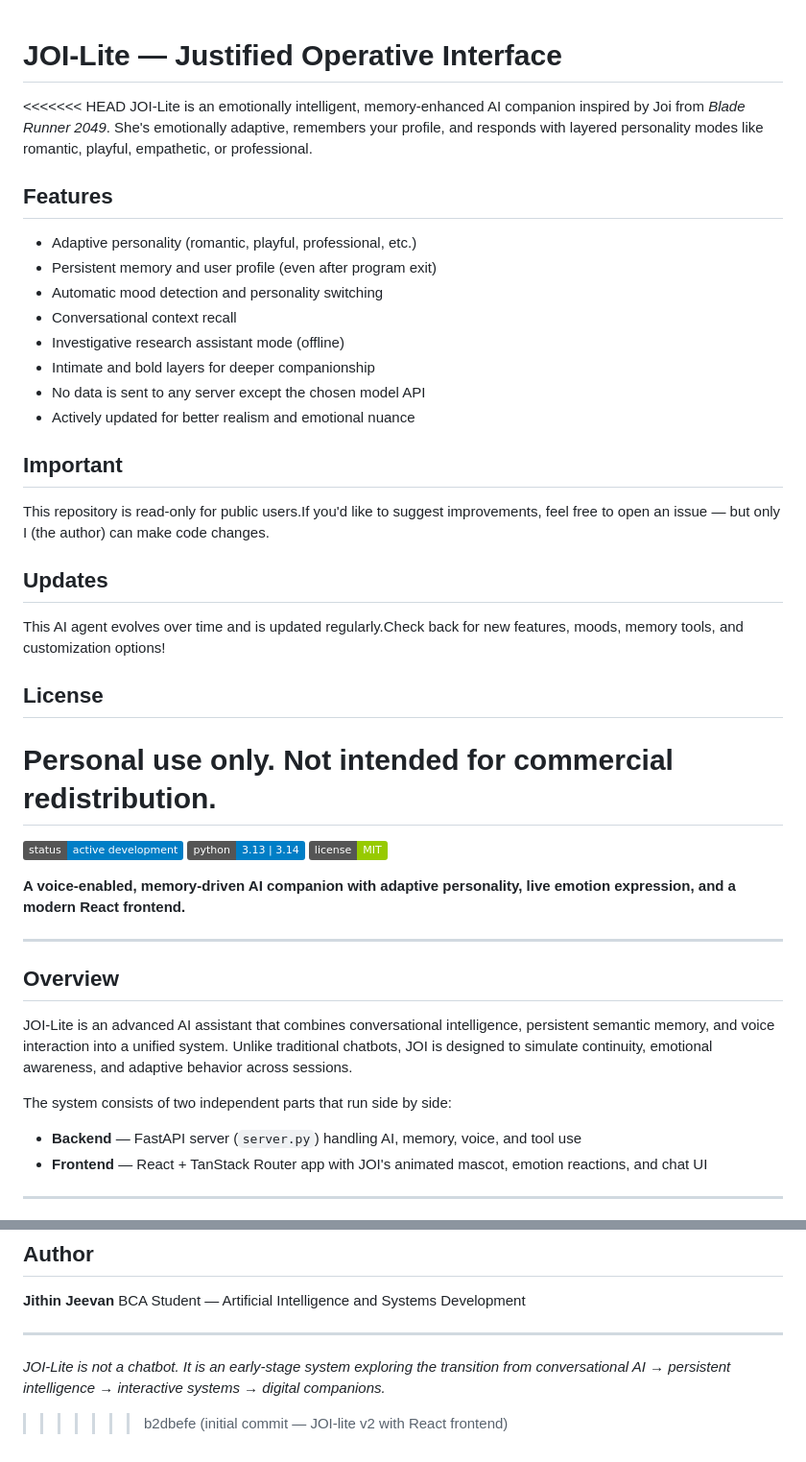
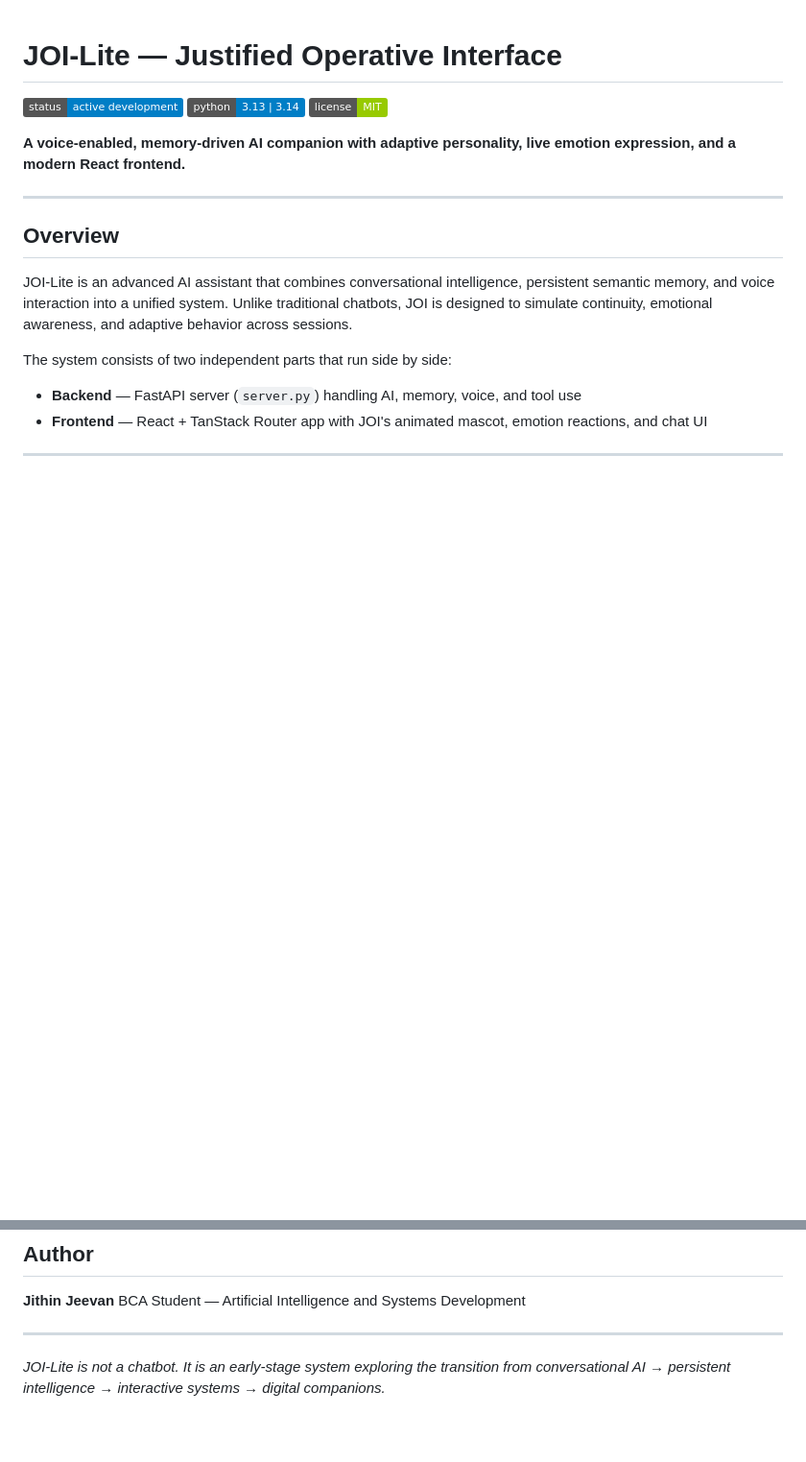
Before and after one commit to buildJOI/JOI-lite, a Markdown page: README.md, 2 parts joined by grey strips. Shown at 96% size. Drawn GitHub-style; badges without logos; blank space fills up the shorter version.

```diff
--- a/README.md
+++ b/README.md
@@ -1,31 +1,5 @@
 # JOI-Lite — Justified Operative Interface
 
-<<<<<<< HEAD
-JOI-Lite is an emotionally intelligent, memory-enhanced AI companion inspired by Joi from *Blade Runner 2049*. She's emotionally adaptive, remembers your profile, and responds with layered personality modes like romantic, playful, empathetic, or professional.
-
-## Features
-
-- Adaptive personality (romantic, playful, professional, etc.)
-- Persistent memory and user profile (even after program exit)
-- Automatic mood detection and personality switching
-- Conversational context recall
-- Investigative research assistant mode (offline)
-- Intimate and bold layers for deeper companionship
-- No data is sent to any server except the chosen model API
-- Actively updated for better realism and emotional nuance
-
-## Important
-
-This repository is read-only for public users.If you'd like to suggest improvements, feel free to open an issue — but only I (the author) can make code changes.
-
-## Updates
-
-This AI agent evolves over time and is updated regularly.Check back for new features, moods, memory tools, and customization options!
-
-## License
-
-Personal use only. Not intended for commercial redistribution.
-=======
 [![Status](https://img.shields.io/badge/status-active_development-blue)]()
 [![Python](https://img.shields.io/badge/python-3.13%20%7C%203.14-blue)]()
 [![License](https://img.shields.io/badge/license-MIT-green)]()
@@ -381,4 +355,3 @@ BCA Student — Artificial Intelligence and Systems Development
 ---
 
 *JOI-Lite is not a chatbot. It is an early-stage system exploring the transition from conversational AI → persistent intelligence → interactive systems → digital companions.*
->>>>>>> b2dbefe (initial commit — JOI-lite v2 with React frontend)
```
